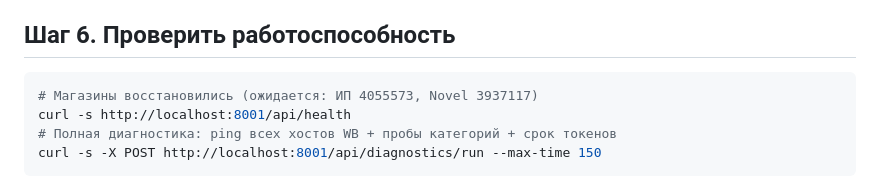
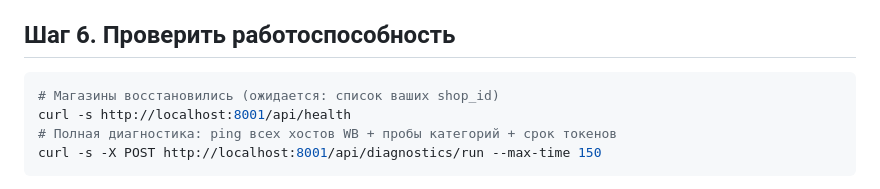
Before and after one commit to DeviceIngineering/wb-mcp-server, a Markdown page: УСТАНОВКА.md, the part around the change. Rendered like a GitHub page.

Commit message:
Убрать идентификаторы реальных кабинетов из инструкции
Файл УСТАНОВКА.md — личная инструкция по переносу, и в шаге проверки
были перечислены реальные кабинеты автора. Репозиторий публичный,
заменено на плейсхолдер.

````diff
--- a/УСТАНОВКА.md
+++ b/УСТАНОВКА.md
@@ -66,7 +66,7 @@ http://localhost:8001/shops (нужны WB API токены).
 ## Шаг 6. Проверить работоспособность
 
 ```bash
-# Магазины восстановились (ожидается: ИП 4055573, Novel 3937117)
+# Магазины восстановились (ожидается: список ваших shop_id)
 curl -s http://localhost:8001/api/health
 # Полная диагностика: ping всех хостов WB + пробы категорий + срок токенов
 curl -s -X POST http://localhost:8001/api/diagnostics/run --max-time 150
````
